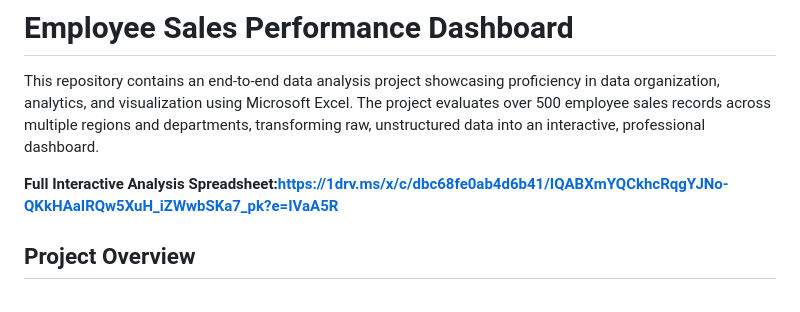
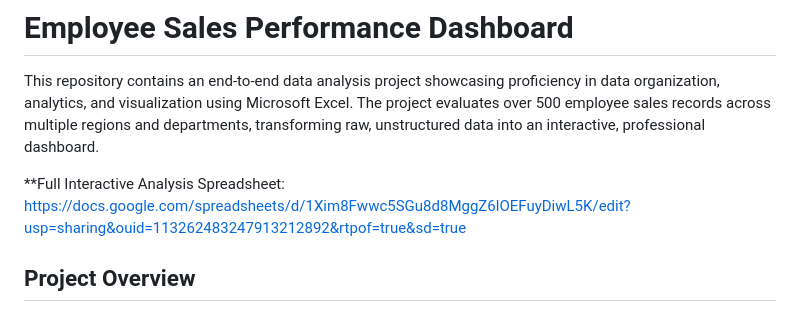
Before and after one commit to UjunwaNna/Sales_Data, a Markdown page: README.md, the part around the change. GitHub-like rendering.

Commit message:
Revise README.md with updated project details
Updated project description and links in README.md to reflect the new interactive analysis spreadsheet and improved clarity on project stages and tools used.

```diff
--- a/README.md
+++ b/README.md
@@ -3,8 +3,7 @@ This repository contains an end-to-end data analysis project showcasing proficie
 The project evaluates over 500 employee sales records across multiple regions and departments, transforming raw,
 unstructured data into an interactive, professional dashboard.
 
-**Full Interactive Analysis Spreadsheet:https://1drv.ms/x/c/dbc68fe0ab4d6b41/IQABXmYQCkhcRqgYJNo-QKkHAaIRQw5XuH_iZWwbSKa7_pk?e=IVaA5R**
-
+**Full Interactive Analysis Spreadsheet: https://docs.google.com/spreadsheets/d/1Xim8Fwwc5SGu8d8MggZ6lOEFuyDiwL5K/edit?usp=sharing&ouid=113262483247913212892&rtpof=true&sd=true
 
 ## Project Overview
 
```
